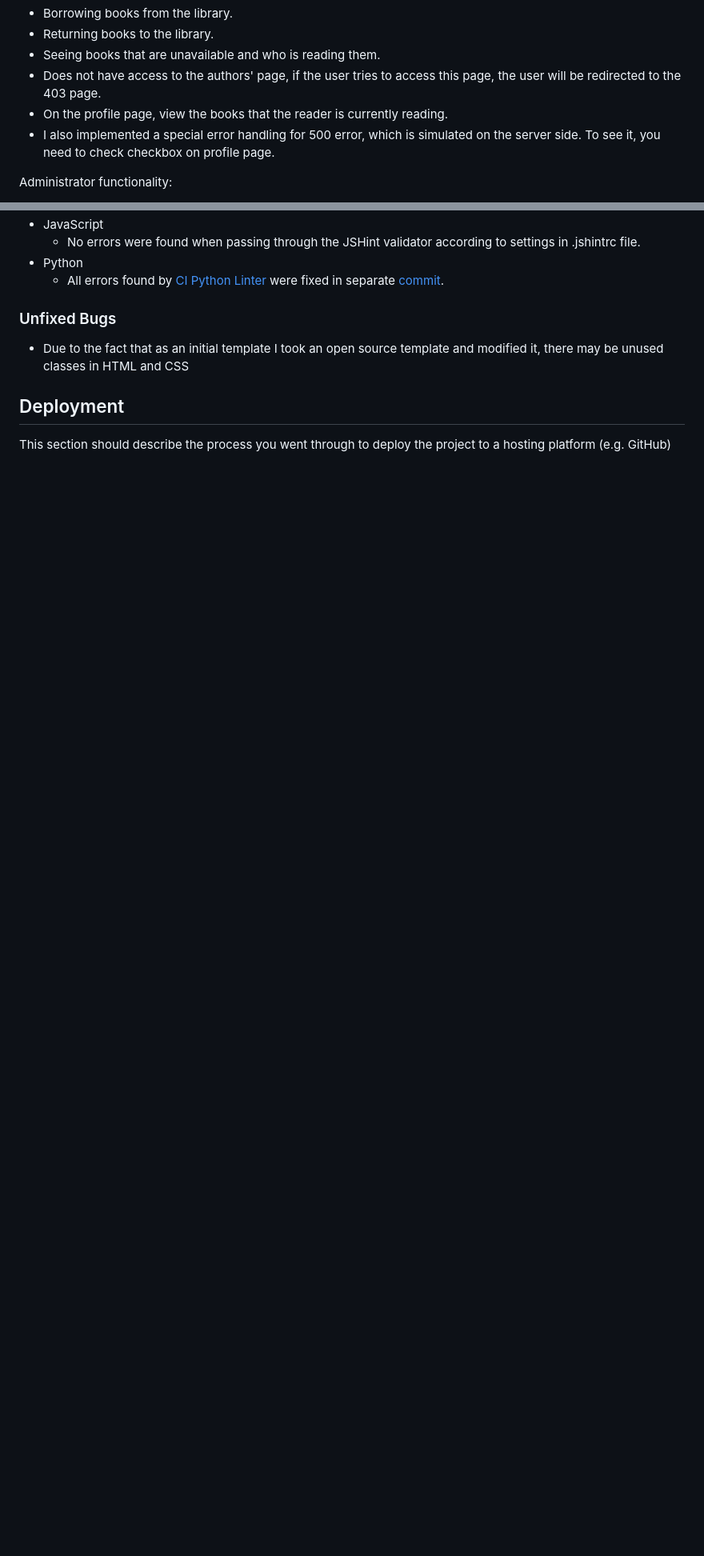
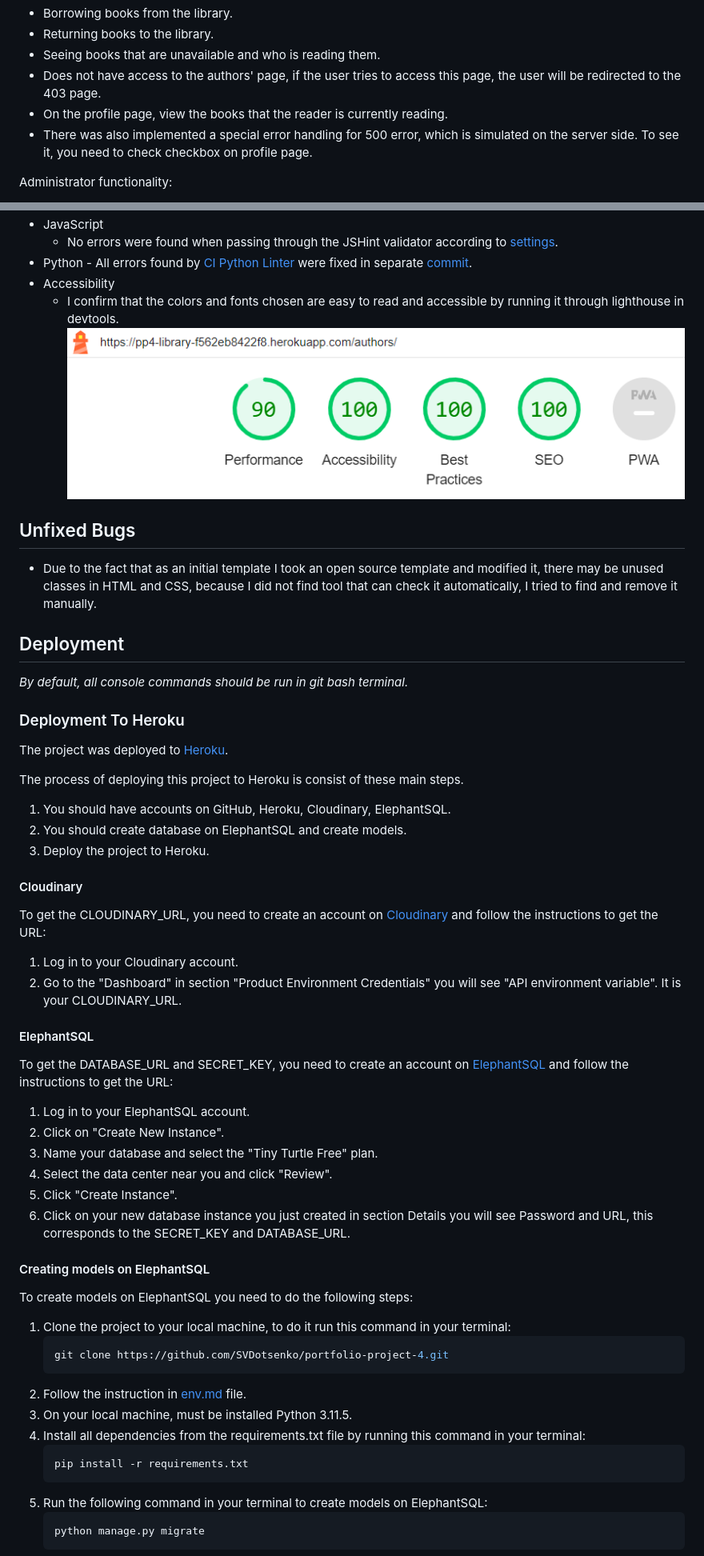
Before and after one commit to SVDotsenko/portfolio-project-4, a Markdown page: README.md, 2 parts joined by grey strips. Shown: that part at 80% size. Rendered like a GitHub page; pictures changed too: static/img/readme/lighthouse.png (added); blank space fills up the shorter version.

Commit message:
Update: readme.md is completed

````diff
--- a/README.md
+++ b/README.md
@@ -54,8 +53,8 @@ Reader functionality:
 - Seeing books that are unavailable and who is reading them.
 - Does not have access to the authors' page, if the user tries to access this page, the user will be redirected to the 403 page.
 - On the profile page, view the books that the reader is currently reading.
-- I also implemented a special error handling for 500 error, which is simulated on the server side. To see it, you
-  need to check checkbox on profile page.
+- There was also implemented a special error handling for 500 error, which is simulated on the server side. To see
+  it, you need to check checkbox on profile page.
 
 Administrator functionality:
 
@@ -285,13 +289,65 @@ You may run unit tests locally by following the instructions in the [Testing](#t
 - JavaScript
-    - No errors were found when passing through the JSHint validator according to settings in .jshintrc file.
-- Python
-    - All errors found by [CI Python Linter](https://pep8ci.herokuapp.com) were fixed in separate [commit](https://github.com/SVDotsenko/portfolio-project-4/commit/0379719df6edc0210029873d157f4d71d41e60da).
+  - No errors were found when passing through the JSHint validator according to [settings](.jshintrc).
+- Python - All errors found by [CI Python Linter](https://pep8ci.herokuapp.com) were fixed in separate [commit](https://github.com/SVDotsenko/portfolio-project-4/commit/0379719df6edc0210029873d157f4d71d41e60da).
+- Accessibility
+  - I confirm that the colors and fonts chosen are easy to read and accessible by running it through lighthouse in devtools.
+    ![lighthouse](static/img/readme/lighthouse.png)
 
-### Unfixed Bugs
+## Unfixed Bugs
 
 - Due to the fact that as an initial template I took an open source template and modified it, there may be unused
-  classes in HTML and CSS
+  classes in HTML and CSS, because I did not find tool that can check it automatically, I tried to find and remove it manually.
 
 ## Deployment
 
-This section should describe the process you went through to deploy the project to a hosting platform (e.g. GitHub)
+_By default, all console commands should be run in git bash terminal._
+
+### Deployment To Heroku
+
+The project was deployed to [Heroku](https://www.heroku.com).
+
+The process of deploying this project to Heroku is consist of these main steps.
+
+1. You should have accounts on GitHub, Heroku, Cloudinary, ElephantSQL.
+2. You should create database on ElephantSQL and create models.
+3. Deploy the project to Heroku.
+
+#### Cloudinary
+
+To get the CLOUDINARY_URL, you need to create an account on [Cloudinary](https://cloudinary.com) and follow the
+instructions to get the URL:
+
+1. Log in to your Cloudinary account.
+2. Go to the "Dashboard" in section "Product Environment Credentials" you will see "API environment variable". It is your CLOUDINARY_URL.
+
+#### ElephantSQL
+
+To get the DATABASE_URL and SECRET_KEY, you need to create an account on [ElephantSQL](https://www.elephantsql.com) and
+follow the instructions to get the URL:
+
+1. Log in to your ElephantSQL account.
+2. Click on "Create New Instance".
+3. Name your database and select the "Tiny Turtle Free" plan.
+4. Select the data center near you and click "Review".
+5. Click "Create Instance".
+6. Click on your new database instance you just created in section Details you will see Password and URL, this corresponds to the SECRET_KEY and DATABASE_URL.
+
+#### Creating models on ElephantSQL
+
+To create models on ElephantSQL you need to do the following steps:
+
+1. Clone the project to your local machine, to do it run this command in your terminal:
+   ```bash
+   git clone https://github.com/SVDotsenko/portfolio-project-4.git
+   ```
+2. Follow the instruction in [env.md](env.md) file.
+3. On your local machine, must be installed Python 3.11.5.
+4. Install all dependencies from the requirements.txt file by running this command in your terminal:
+   ```bash
+   pip install -r requirements.txt
+   ```
+5. Run the following command in your terminal to create models on ElephantSQL:
+   ```bash
+   python manage.py migrate
+   ```
+
````
Also changed, not shown: other parts of README.md (+183 -139 lines).
